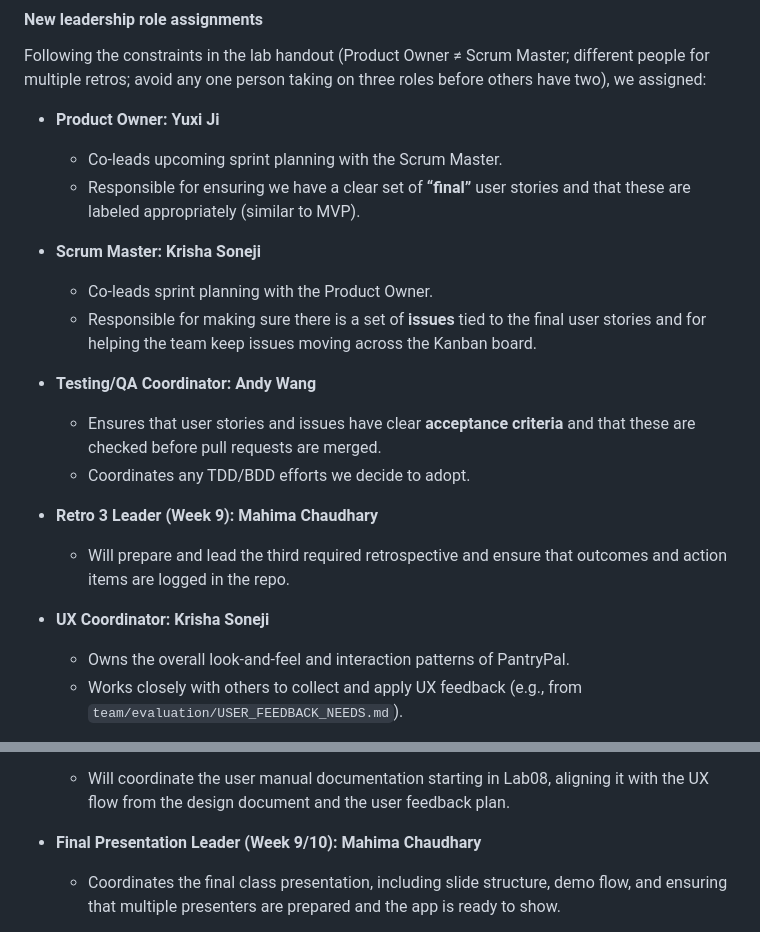
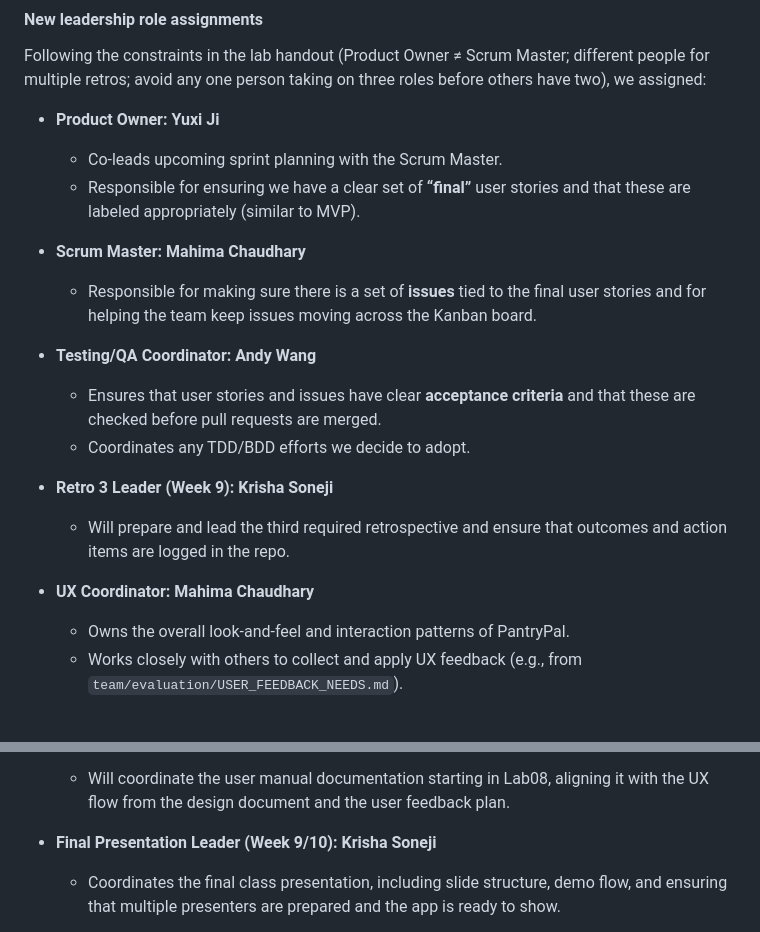
Before and after one commit to ucsb-cs148-w26/pj02-ai-cooking, a Markdown page: team/sprint02/lec12.md, 2 parts joined by grey strips. Rendered like a GitHub page.

```diff
--- a/team/sprint02/lec12.md
+++ b/team/sprint02/lec12.md
@@ -43,18 +43,17 @@ Following the constraints in the lab handout (Product Owner ≠ Scrum Master; di
   - Co-leads upcoming sprint planning with the Scrum Master.
   - Responsible for ensuring we have a clear set of **“final”** user stories and that these are labeled appropriately (similar to MVP).
 
-- **Scrum Master:** **Krisha Soneji**
-  - Co-leads sprint planning with the Product Owner.
+- **Scrum Master:** **Mahima Chaudhary**
   - Responsible for making sure there is a set of **issues** tied to the final user stories and for helping the team keep issues moving across the Kanban board.
 
 - **Testing/QA Coordinator:** **Andy Wang**
   - Ensures that user stories and issues have clear **acceptance criteria** and that these are checked before pull requests are merged.
   - Coordinates any TDD/BDD efforts we decide to adopt.
 
-- **Retro 3 Leader (Week 9):** **Mahima Chaudhary**
+- **Retro 3 Leader (Week 9):** **Krisha Soneji**
   - Will prepare and lead the third required retrospective and ensure that outcomes and action items are logged in the repo.
 
-- **UX Coordinator:** **Krisha Soneji**
+- **UX Coordinator:** **Mahima Chaudhary**
   - Owns the overall look-and-feel and interaction patterns of PantryPal.
   - Works closely with others to collect and apply UX feedback (e.g., from `team/evaluation/USER_FEEDBACK_NEEDS.md`).
 
@@ -69,7 +68,7 @@ Following the constraints in the lab handout (Product Owner ≠ Scrum Master; di
 - **User Manual Coordinator:** **Yuxi Ji**
   - Will coordinate the user manual documentation starting in Lab08, aligning it with the UX flow from the design document and the user feedback plan.
 
-- **Final Presentation Leader (Week 9/10):** **Mahima Chaudhary**
+- **Final Presentation Leader (Week 9/10):** **Krisha Soneji**
   - Coordinates the final class presentation, including slide structure, demo flow, and ensuring that multiple presenters are prepared and the app is ready to show.
 
 These assignments ensure that the Product Owner and Scrum Master are different people, that Retro 3 has a distinct leader, and that leadership responsibilities are distributed across the team while keeping any one person from holding too many roles.
```
